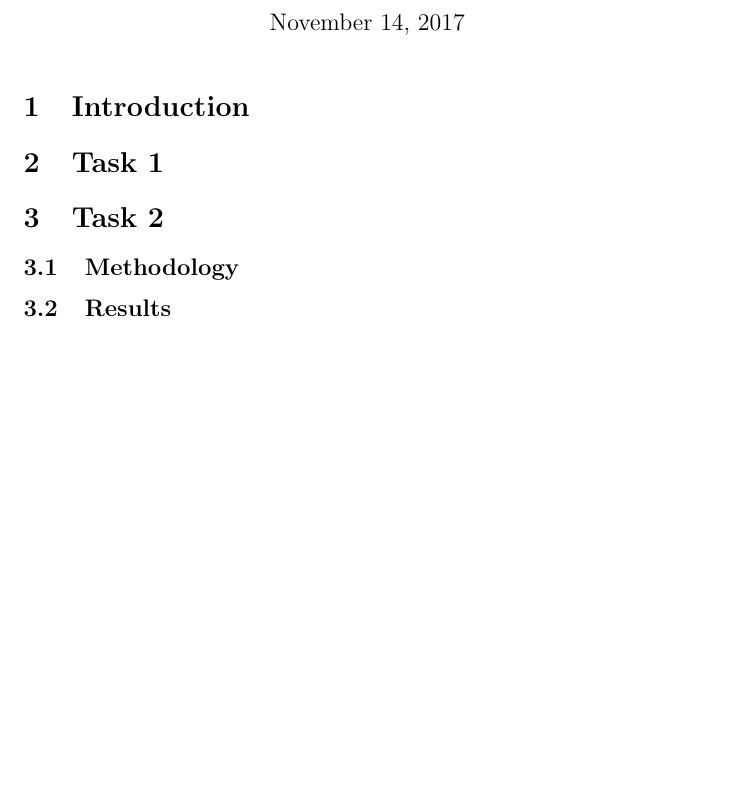
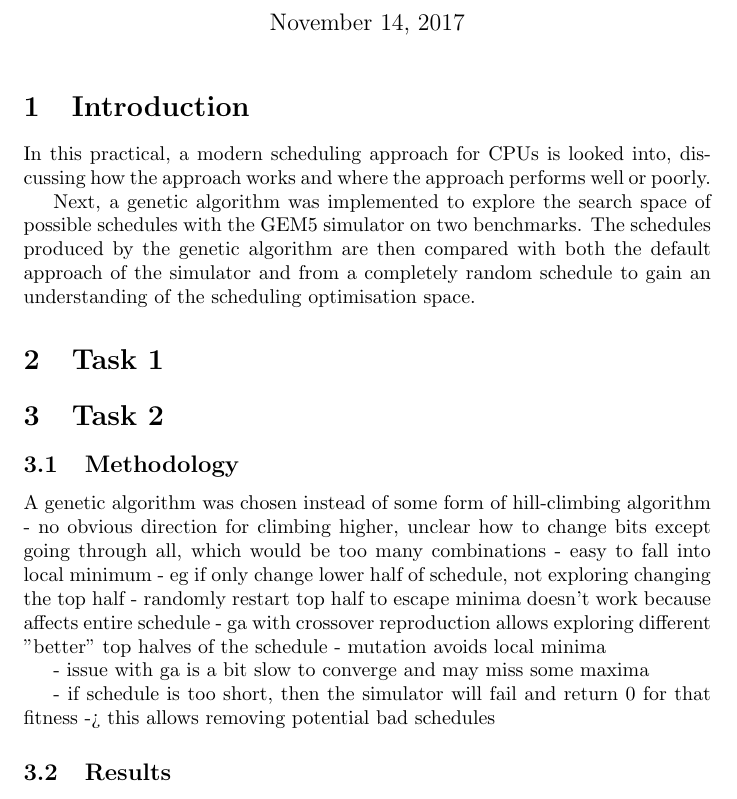
Before and after one commit to 12yuens2/schedule-search, a LaTeX document (Report.tex): part of the page, cut so that both start at the same text, the shorter picture padded with empty space. Compiled offline with pdfLaTeX.

Commit message:
Add introduction and notes for report.

```diff
--- a/Report.tex
+++ b/Report.tex
@@ -56,11 +56,29 @@
 
 \section{Introduction}
 
+
+In this practical, a modern scheduling approach for CPUs is looked into, discussing how the approach works and where the approach performs well or poorly.
+
+Next, a genetic algorithm was implemented to explore the search space of possible schedules with the GEM5 simulator on two benchmarks. The schedules produced by the genetic algorithm are then compared with both the default approach of the simulator and from a completely random schedule to gain an understanding of the scheduling optimisation space.
+
 \section{Task 1}
 
 \section{Task 2}
 
 \subsection{Methodology}
+A genetic algorithm was chosen instead of some form of hill-climbing algorithm
+- no obvious direction for climbing  higher, unclear how to change bits except going through all, which would be too many combinations
+- easy to fall into local minimum
+- eg if only change lower half of schedule, not exploring changing the top half
+- randomly restart top half to escape minima doesn't work because affects entire schedule
+- ga with crossover reproduction allows exploring different "better" top halves of the schedule
+- mutation avoids local minima
+
+- issue with ga is a bit slow to converge and may miss some maxima
+
+
+
+- if schedule is too short, then the simulator will fail and return 0 for that fitness -> this allows removing potential bad schedules
 
 \subsection{Results}
 
```
